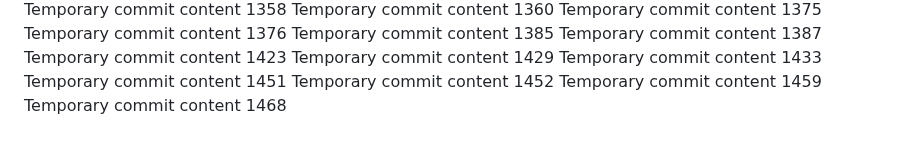
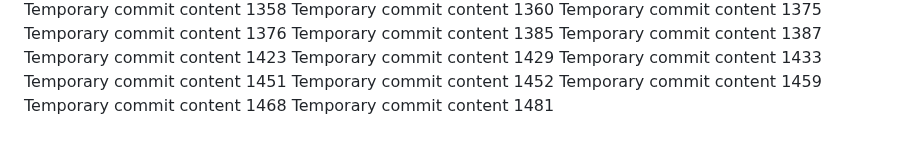
Before and after one commit to paul-inc/web-designers, a Markdown page: readme.md, the part around the change. Rendered like a GitHub page.

```diff
--- a/readme.md
+++ b/readme.md
@@ -135,3 +135,4 @@ Temporary commit content 1451
 Temporary commit content 1452
 Temporary commit content 1459
 Temporary commit content 1468
+Temporary commit content 1481
```
